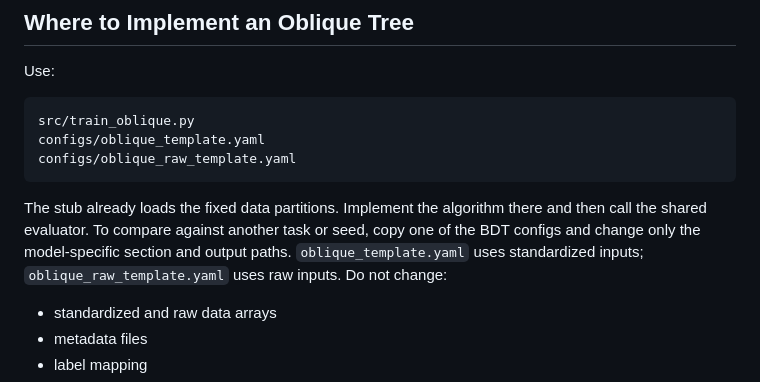
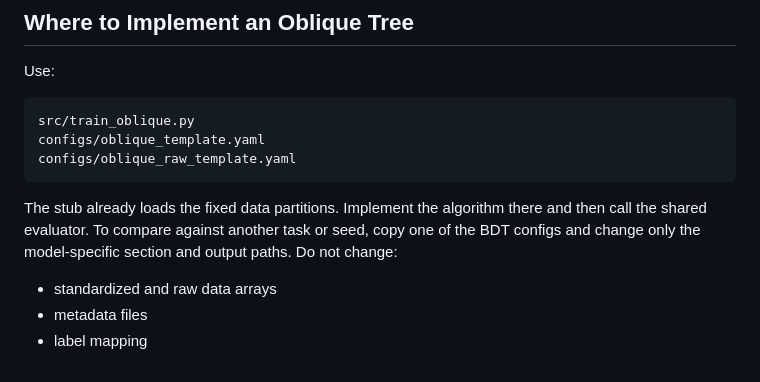
Before and after one commit to HephyAnalysisSW/oblique-tree-benchmark, a Markdown page: README.md, the part around the change. Drawn GitHub-style.

```diff
--- a/README.md
+++ b/README.md
@@ -295,8 +295,7 @@ configs/oblique_raw_template.yaml
 The stub already loads the fixed data partitions. Implement the algorithm there
 and then call the shared evaluator. To compare against another task or seed,
 copy one of the BDT configs and change only the model-specific section and
-output paths. `oblique_template.yaml` uses standardized inputs;
-`oblique_raw_template.yaml` uses raw inputs. Do not change:
+output paths. Do not change:
 
 - standardized and raw data arrays
 - metadata files
```
